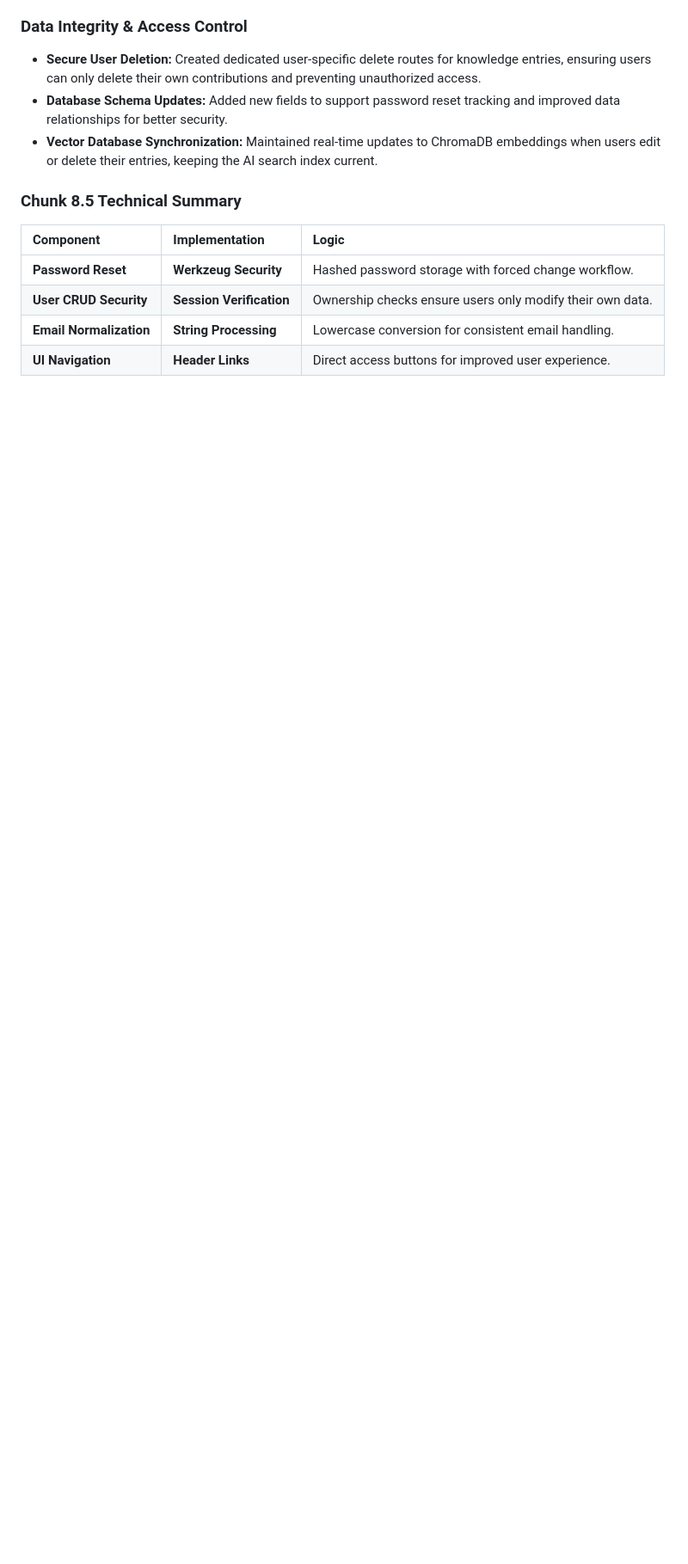
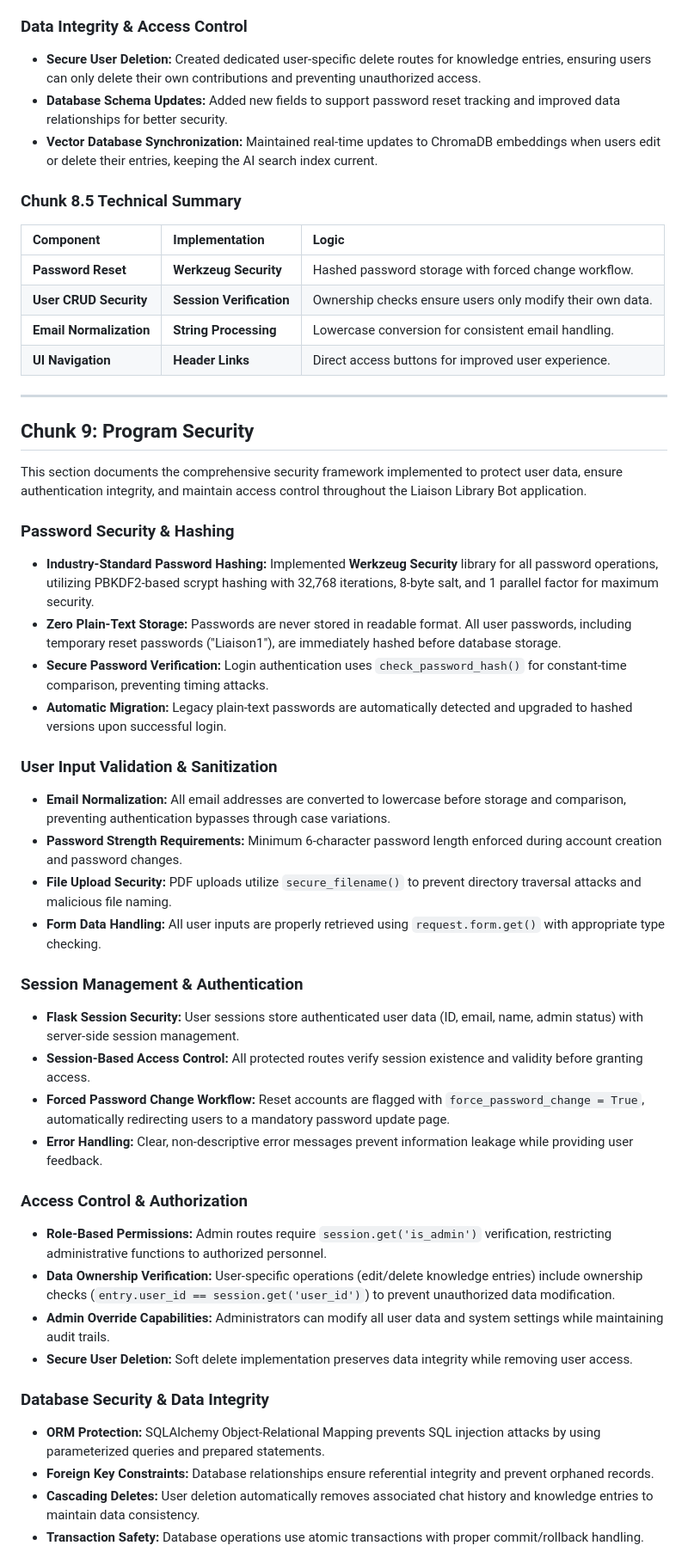
Before and after one commit to cfitzwater/Liaison-Chat-Bot, a Markdown page: README.md, the part around one of its changes. Shown at 86% size. GitHub-like rendering; blank space fills up the shorter version.

Commit message:
Chunk 9 Security

```diff
--- a/README.md
+++ b/README.md
@@ -155,3 +155,39 @@ This section documents the final refinements and security enhancements implement
 | **User CRUD Security** | **Session Verification** | Ownership checks ensure users only modify their own data. |
 | **Email Normalization** | **String Processing** | Lowercase conversion for consistent email handling. |
 | **UI Navigation** | **Header Links** | Direct access buttons for improved user experience. |
+
+---
+
+## Chunk 9: Program Security
+This section documents the comprehensive security framework implemented to protect user data, ensure authentication integrity, and maintain access control throughout the Liaison Library Bot application.
+
+### Password Security & Hashing
+* **Industry-Standard Password Hashing:** Implemented **Werkzeug Security** library for all password operations, utilizing PBKDF2-based scrypt hashing with 32,768 iterations, 8-byte salt, and 1 parallel factor for maximum security.
+* **Zero Plain-Text Storage:** Passwords are never stored in readable format. All user passwords, including temporary reset passwords ("Liaison1"), are immediately hashed before database storage.
+* **Secure Password Verification:** Login authentication uses `check_password_hash()` for constant-time comparison, preventing timing attacks.
+* **Automatic Migration:** Legacy plain-text passwords are automatically detected and upgraded to hashed versions upon successful login.
+
+### User Input Validation & Sanitization
+* **Email Normalization:** All email addresses are converted to lowercase before storage and comparison, preventing authentication bypasses through case variations.
+* **Password Strength Requirements:** Minimum 6-character password length enforced during account creation and password changes.
+* **File Upload Security:** PDF uploads utilize `secure_filename()` to prevent directory traversal attacks and malicious file naming.
+* **Form Data Handling:** All user inputs are properly retrieved using `request.form.get()` with appropriate type checking.
+
+### Session Management & Authentication
+* **Flask Session Security:** User sessions store authenticated user data (ID, email, name, admin status) with server-side session management.
+* **Session-Based Access Control:** All protected routes verify session existence and validity before granting access.
+* **Forced Password Change Workflow:** Reset accounts are flagged with `force_password_change = True`, automatically redirecting users to a mandatory password update page.
+* **Error Handling:** Clear, non-descriptive error messages prevent information leakage while providing user feedback.
+
+### Access Control & Authorization
+* **Role-Based Permissions:** Admin routes require `session.get('is_admin')` verification, restricting administrative functions to authorized personnel.
+* **Data Ownership Verification:** User-specific operations (edit/delete knowledge entries) include ownership checks (`entry.user_id == session.get('user_id')`) to prevent unauthorized data modification.
+* **Admin Override Capabilities:** Administrators can modify all user data and system settings while maintaining audit trails.
+* **Secure User Deletion:** Soft delete implementation preserves data integrity while removing user access.
+
+### Database Security & Data Integrity
+* **ORM Protection:** SQLAlchemy Object-Relational Mapping prevents SQL injection attacks by using parameterized queries and prepared statements.
+* **Foreign Key Constraints:** Database relationships ensure referential integrity and prevent orphaned records.
+* **Cascading Deletes:** User deletion automatically removes associated chat history and knowledge entries to maintain data consistency.
+* **Transaction Safety:** Database operations use atomic transactions with proper commit/rollback handling.
+
```
Also changed, not shown: other parts of README.md (+21 -0 lines).
